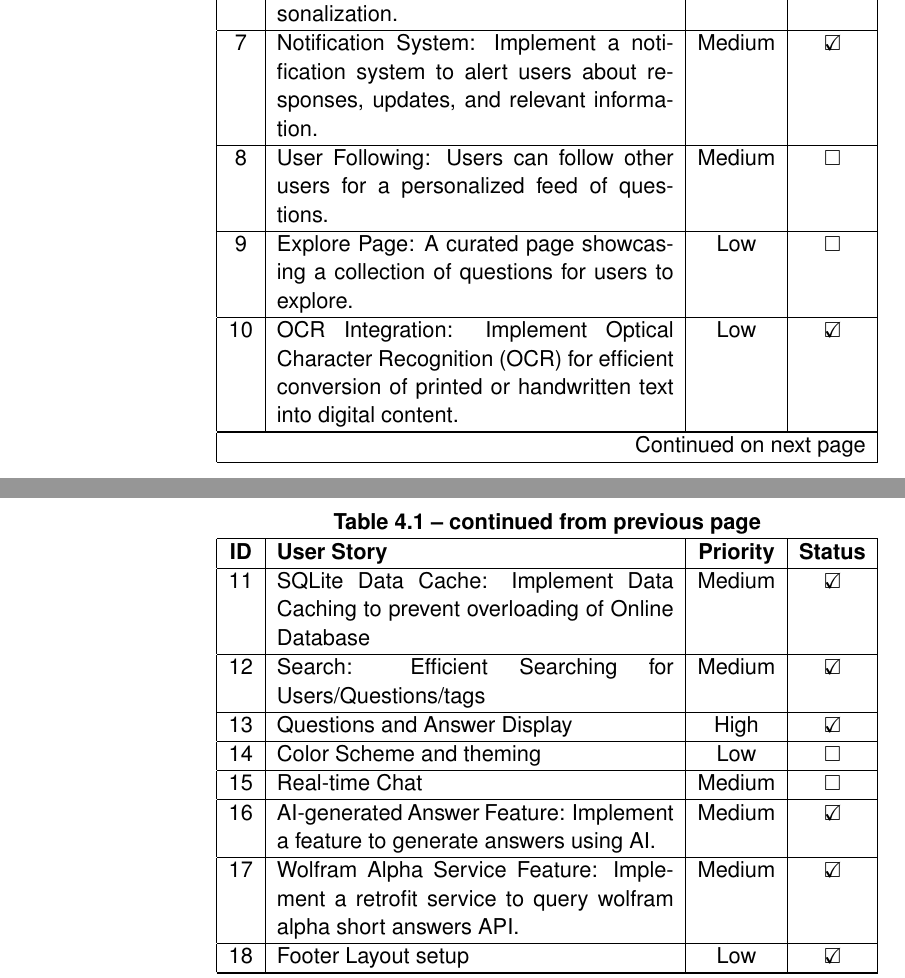
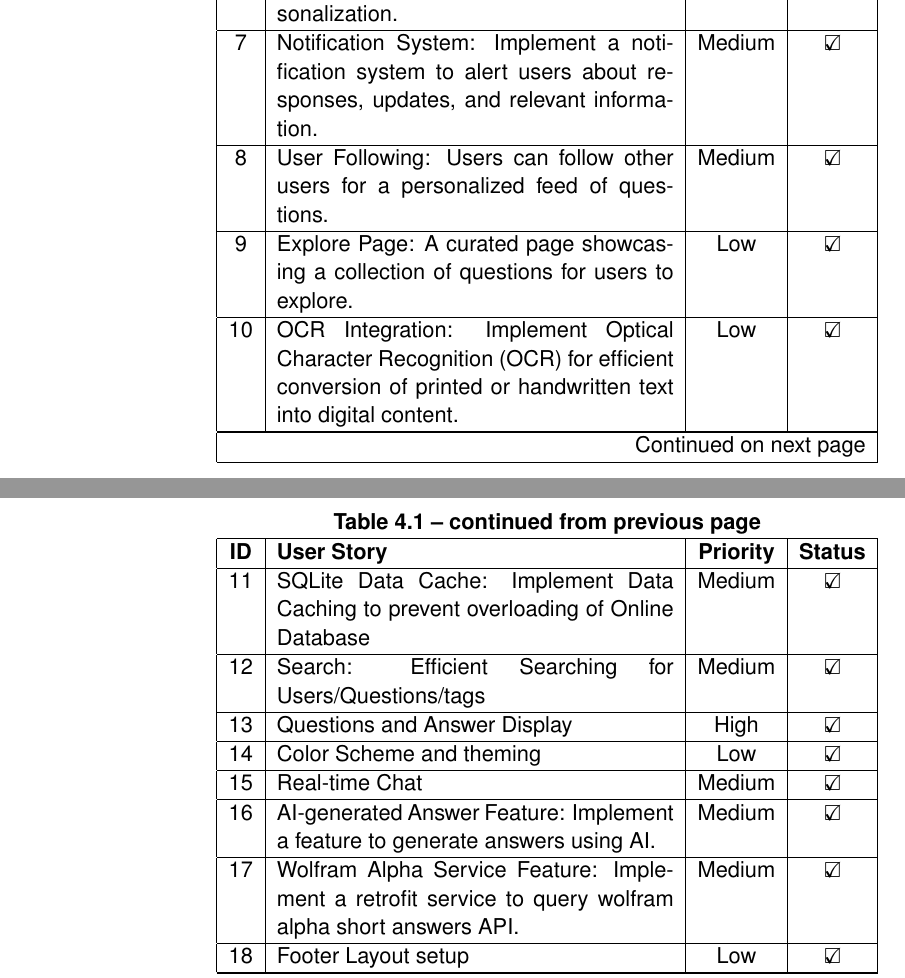
Before and after one commit to Devoalda/Mobile_Proposal, a LaTeX document (Mobile_Project_Design.tex, which reads Sections/Backlogs.tex): two parts of pages 7 and 8 of 10, joined at a grey line, cut so that both start at the same text. Compiled offline with pdfLaTeX.

Commit message:
Changes from papeeria

```diff
--- a/Sections/Backlogs.tex
+++ b/Sections/Backlogs.tex
@@ -35,9 +35,9 @@
     \hline
     7 & Notification System: Implement a notification system to alert users about responses, updates, and relevant information. & Medium & $\text{\rlap{$\checkmark$}}\square$\\
     \hline
-    8 & User Following: Users can follow other users for a personalized feed of questions. & Medium & $\square$\\
+    8 & User Following: Users can follow other users for a personalized feed of questions. & Medium & $\text{\rlap{$\checkmark$}}\square$\\
     \hline
-    9 & Explore Page: A curated page showcasing a collection of questions for users to explore. & Low & $\square$\\
+    9 & Explore Page: A curated page showcasing a collection of questions for users to explore. & Low & $\text{\rlap{$\checkmark$}}\square$\\
     \hline
     10 & OCR Integration: Implement Optical Character Recognition (OCR) for efficient conversion of printed or handwritten text into digital content. & Low & $\text{\rlap{$\checkmark$}}\square$\\
     \hline
@@ -47,9 +47,9 @@
     \hline
     13 & Questions and Answer Display & High & $\text{\rlap{$\checkmark$}}\square$\\
     \hline
-    14 & Color Scheme and theming & Low & $\square$\\
+    14 & Color Scheme and theming & Low & $\text{\rlap{$\checkmark$}}\square$\\
     \hline
-    15 & Real-time Chat & Medium & $\square$\\
+    15 & Real-time Chat & Medium & $\text{\rlap{$\checkmark$}}\square$\\
     \hline
     16 & AI-generated Answer Feature: Implement a feature to generate answers using AI. & Medium & $\text{\rlap{$\checkmark$}}\square$\\
     \hline
```
Also changed, not shown: Sections/Software_Architecture.tex (+1 -1 lines), Figures/StudyTogether_Architecture.png.
